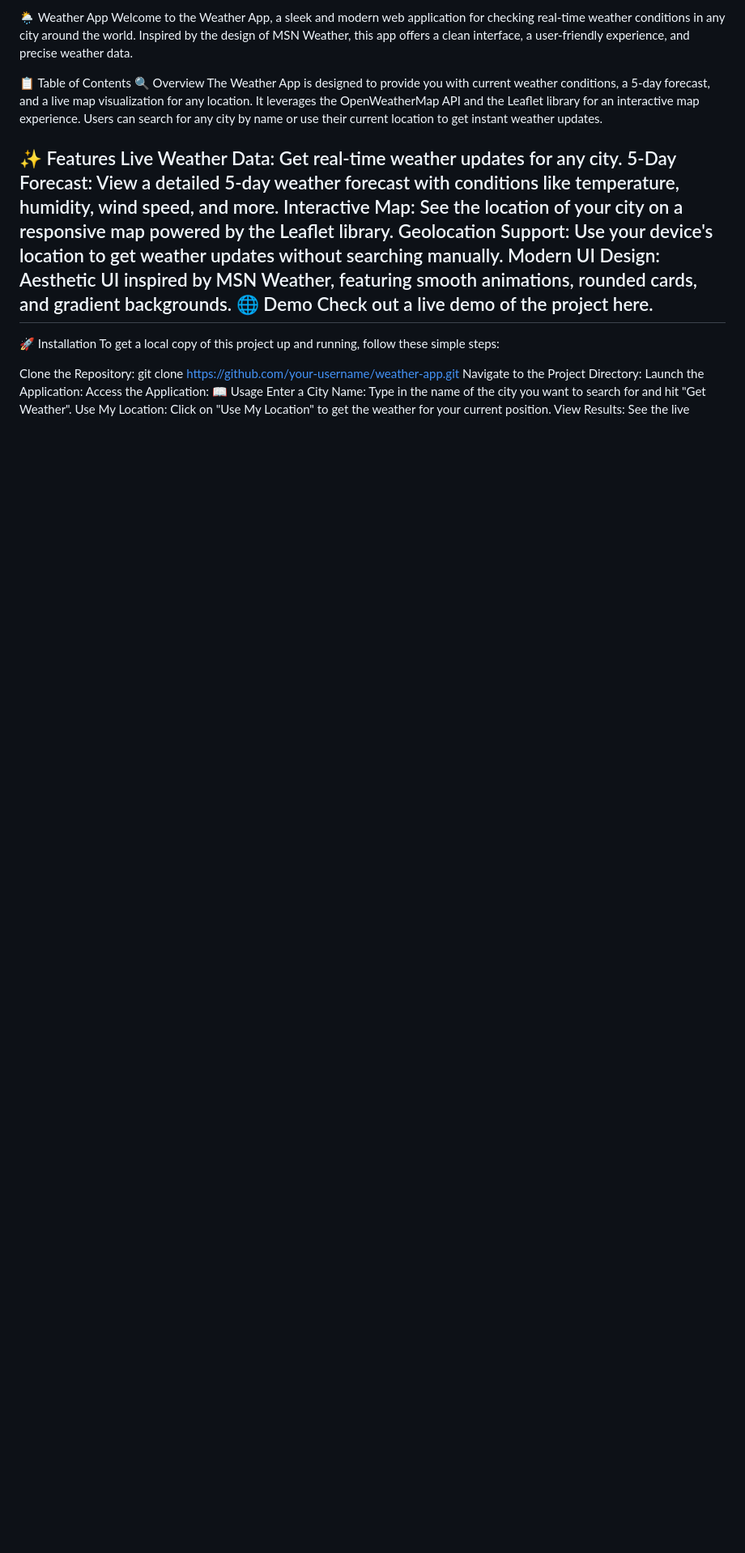
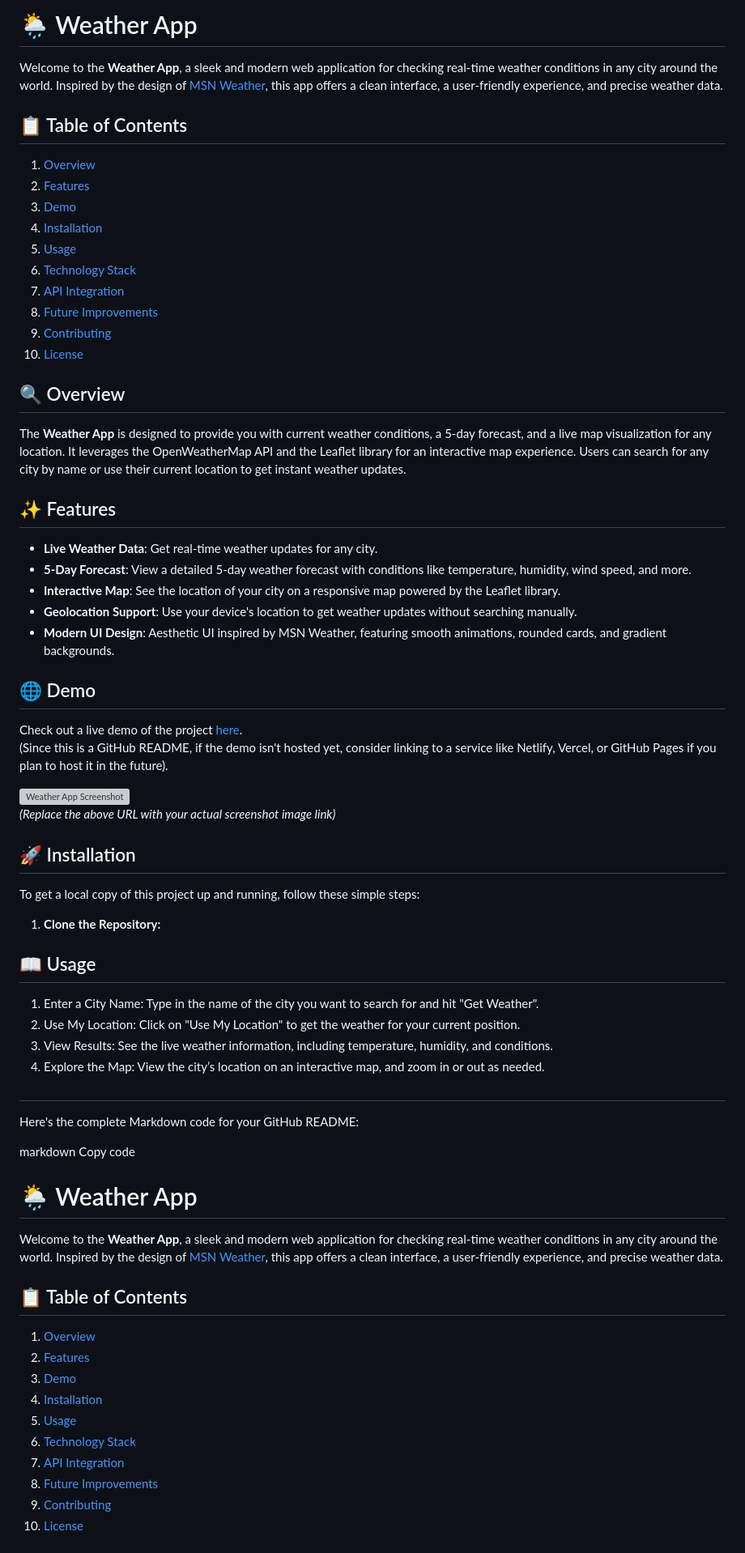
Before and after one commit to Abdulhalim7177/-Weather-App-, a Markdown page: README.md, the part around the change printed below. Shown: that part at 81% size. Drawn GitHub-style; blank space fills up the shorter version; grey boxes are pictures that could not be loaded.

```diff
--- a/README.md
+++ b/README.md
@@ -1,24 +1,70 @@
-🌦️ Weather App
-Welcome to the Weather App, a sleek and modern web application for checking real-time weather conditions in any city around the world. Inspired by the design of MSN Weather, this app offers a clean interface, a user-friendly experience, and precise weather data.
+# 🌦️ Weather App
 
-📋 Table of Contents
-🔍 Overview
-The Weather App is designed to provide you with current weather conditions, a 5-day forecast, and a live map visualization for any location. It leverages the OpenWeatherMap API and the Leaflet library for an interactive map experience. Users can search for any city by name or use their current location to get instant weather updates.
+Welcome to the **Weather App**, a sleek and modern web application for checking real-time weather conditions in any city around the world. Inspired by the design of [MSN Weather](https://www.msn.com/en-us/weather), this app offers a clean interface, a user-friendly experience, and precise weather data.
 
-✨ Features
-Live Weather Data: Get real-time weather updates for any city.
-5-Day Forecast: View a detailed 5-day weather forecast with conditions like temperature, humidity, wind speed, and more.
-Interactive Map: See the location of your city on a responsive map powered by the Leaflet library.
-Geolocation Support: Use your device's location to get weather updates without searching manually.
-Modern UI Design: Aesthetic UI inspired by MSN Weather, featuring smooth animations, rounded cards, and gradient backgrounds.
-🌐 Demo
-Check out a live demo of the project here.
---------------------------------------------
-🚀 Installation
+## 📋 Table of Contents
+1. [Overview](#-overview)
+2. [Features](#-features)
+3. [Demo](#-demo)
+4. [Installation](#-installation)
+5. [Usage](#-usage)
+6. [Technology Stack](#-technology-stack)
+7. [API Integration](#-api-integration)
+8. [Future Improvements](#-future-improvements)
+9. [Contributing](#-contributing)
+10. [License](#-license)
+
+## 🔍 Overview
+
+The **Weather App** is designed to provide you with current weather conditions, a 5-day forecast, and a live map visualization for any location. It leverages the OpenWeatherMap API and the Leaflet library for an interactive map experience. Users can search for any city by name or use their current location to get instant weather updates.
+
+## ✨ Features
+
+- **Live Weather Data**: Get real-time weather updates for any city.
+- **5-Day Forecast**: View a detailed 5-day weather forecast with conditions like temperature, humidity, wind speed, and more.
+- **Interactive Map**: See the location of your city on a responsive map powered by the Leaflet library.
+- **Geolocation Support**: Use your device's location to get weather updates without searching manually.
+- **Modern UI Design**: Aesthetic UI inspired by MSN Weather, featuring smooth animations, rounded cards, and gradient backgrounds.
+
+## 🌐 Demo
+
+Check out a live demo of the project [here](#).
+(Since this is a GitHub README, if the demo isn't hosted yet, consider linking to a service like Netlify, Vercel, or GitHub Pages if you plan to host it in the future).
+
+![Weather App Screenshot](https://user-images.githubusercontent.com/your-screenshot.png)
+*(Replace the above URL with your actual screenshot image link)*
+
+## 🚀 Installation
+
 To get a local copy of this project up and running, follow these simple steps:
 
-Clone the Repository:
-git clone https://github.com/your-username/weather-app.git
-Navigate to the Project Directory:
-Launch the Application:
-Access the Application:
+1. **Clone the Repository:**
+
+## 📖 Usage
+
+1. Enter a City Name: Type in the name of the city you want to search for and hit "Get Weather".
+2. Use My Location: Click on "Use My Location" to get the weather for your current position.
+3. View Results: See the live weather information, including temperature, humidity, and conditions.
+4. Explore the Map: View the city’s location on an interactive map, and zoom in or out as needed.
+
+##
+Here's the complete Markdown code for your GitHub README:
+
+markdown
+Copy code
+# 🌦️ Weather App
+
+Welcome to the **Weather App**, a sleek and modern web application for checking real-time weather conditions in any city around the world. Inspired by the design of [MSN Weather](https://www.msn.com/en-us/weather), this app offers a clean interface, a user-friendly experience, and precise weather data.
+
+## 📋 Table of Contents
+1. [Overview](#-overview)
+2. [Features](#-features)
+3. [Demo](#-demo)
+4. [Installation](#-installation)
+5. [Usage](#-usage)
+6. [Technology Stack](#-technology-stack)
+7. [API Integration](#-api-integration)
+8. [Future Improvements](#-future-improvements)
+9. [Contributing](#-contributing)
+10. [License](#-license)
+
```
Also changed, not shown: other parts of README.md (+29 -33 lines).
